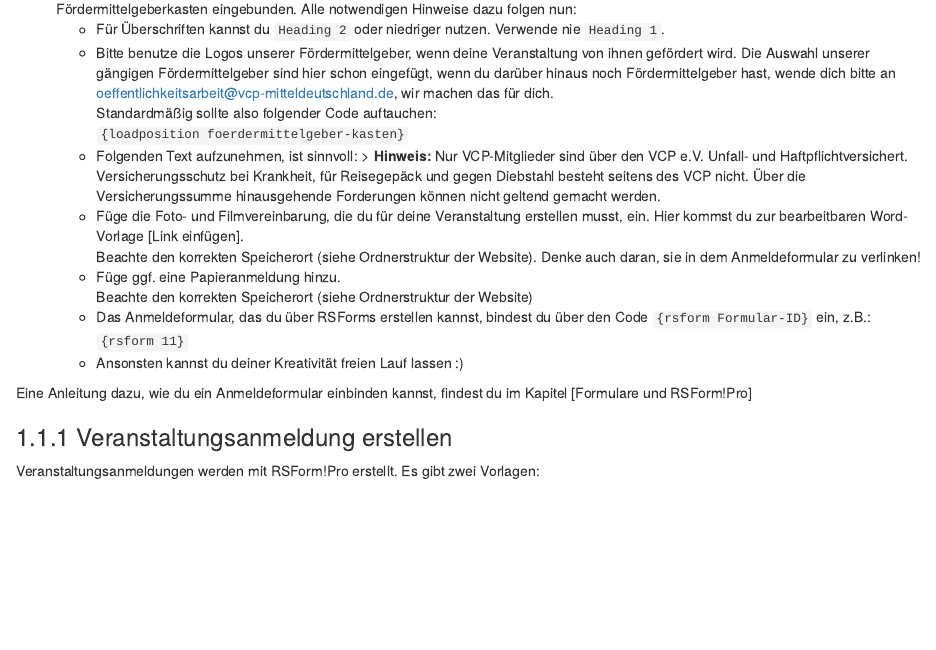
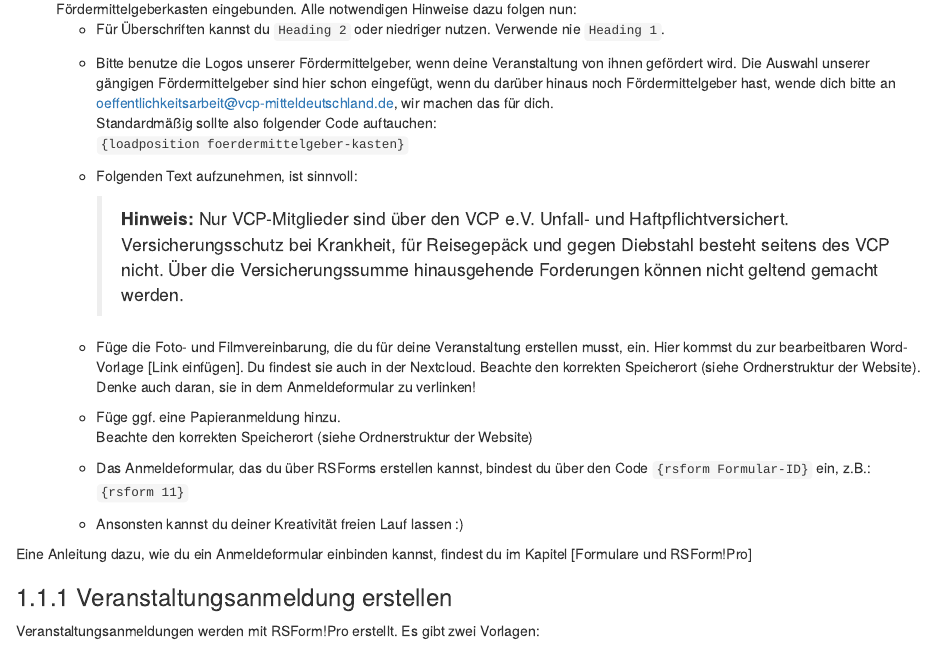
Before and after one commit to polygnomnom/wikibook-vcp-mde, an R Markdown document (03-kalender.Rmd): the page in a window 1100 px wide, from 1560 px down. Rendered offline with R 4.5, knitr and Pandoc, with nearby package versions; drawn as R Markdown's standard HTML page in place of the format the file asks for.

Commit message:
Ergänzung: Nextcloud-Verweis

```diff
--- a/03-kalender.Rmd
+++ b/03-kalender.Rmd
@@ -53,8 +56,10 @@ Mit dem Modul sketch.dates kannst du einen neuen Termin erstellen. Gehe dazu (gg
     Standardmäßig sollte also folgender Code auftauchen:
     `{loadposition foerdermittelgeber-kasten}`
   * Folgenden Text aufzunehmen, ist sinnvoll:
+
     > **Hinweis:** Nur VCP-Mitglieder sind über den VCP e.V. Unfall- und Haftpflichtversichert. Versicherungsschutz bei Krankheit, für Reisegepäck und gegen Diebstahl besteht seitens des VCP nicht. Über die Versicherungssumme hinausgehende Forderungen können nicht geltend gemacht werden.
-  * Füge die Foto- und Filmvereinbarung, die du für deine Veranstaltung erstellen musst, ein. Hier kommst du zur bearbeitbaren Word-Vorlage [Link einfügen].
+
+  * Füge die Foto- und Filmvereinbarung, die du für deine Veranstaltung erstellen musst, ein. Hier kommst du zur bearbeitbaren Word-Vorlage [Link einfügen]. Du findest sie auch in der Nextcloud.
     Beachte den korrekten Speicherort (siehe Ordnerstruktur der Website). Denke auch daran, sie in dem Anmeldeformular zu verlinken!
   * Füge ggf. eine Papieranmeldung hinzu.
     Beachte den korrekten Speicherort (siehe Ordnerstruktur der Website)
```
Also changed, not shown: 03-kalender.Rmd (3 more changed lines).
